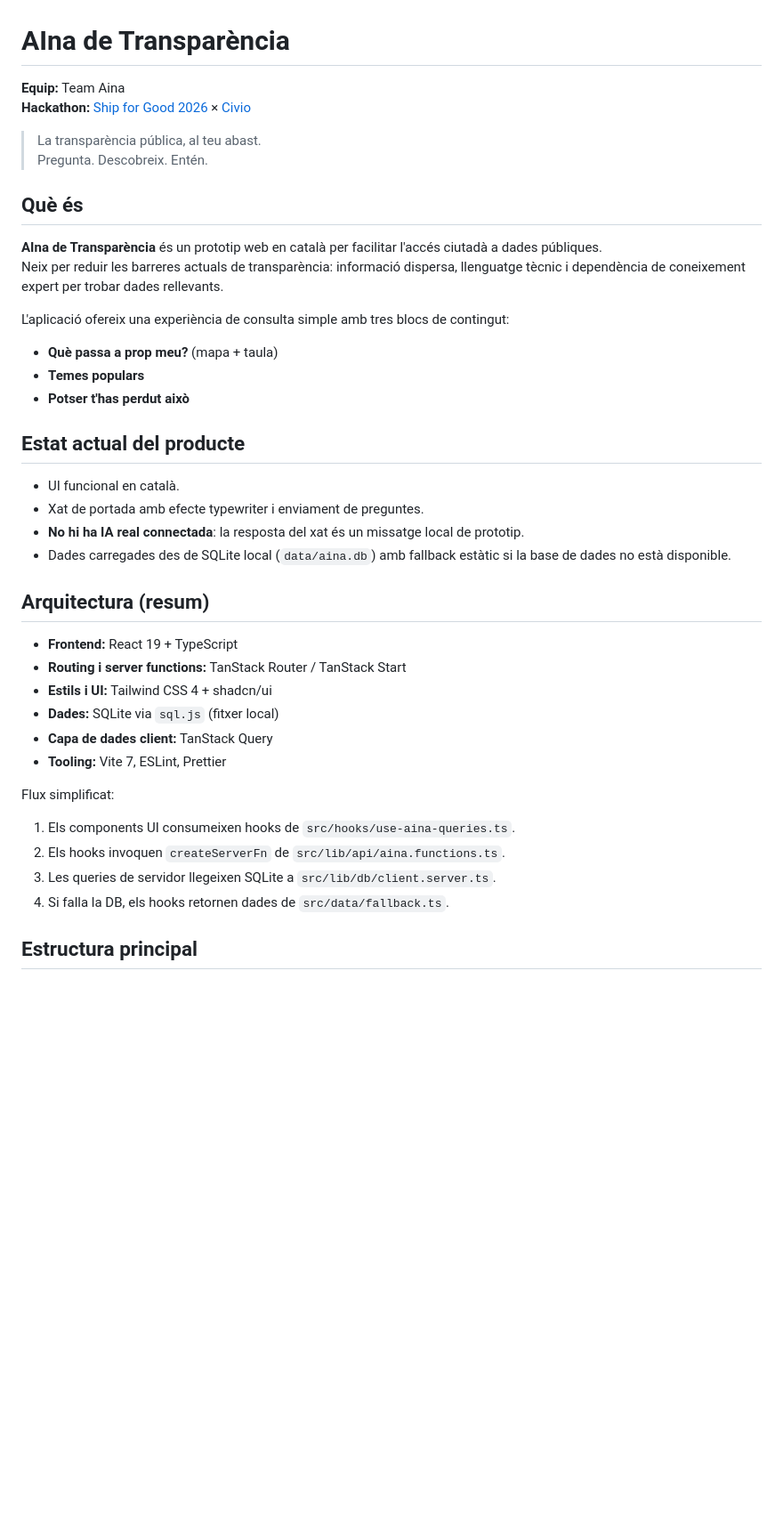
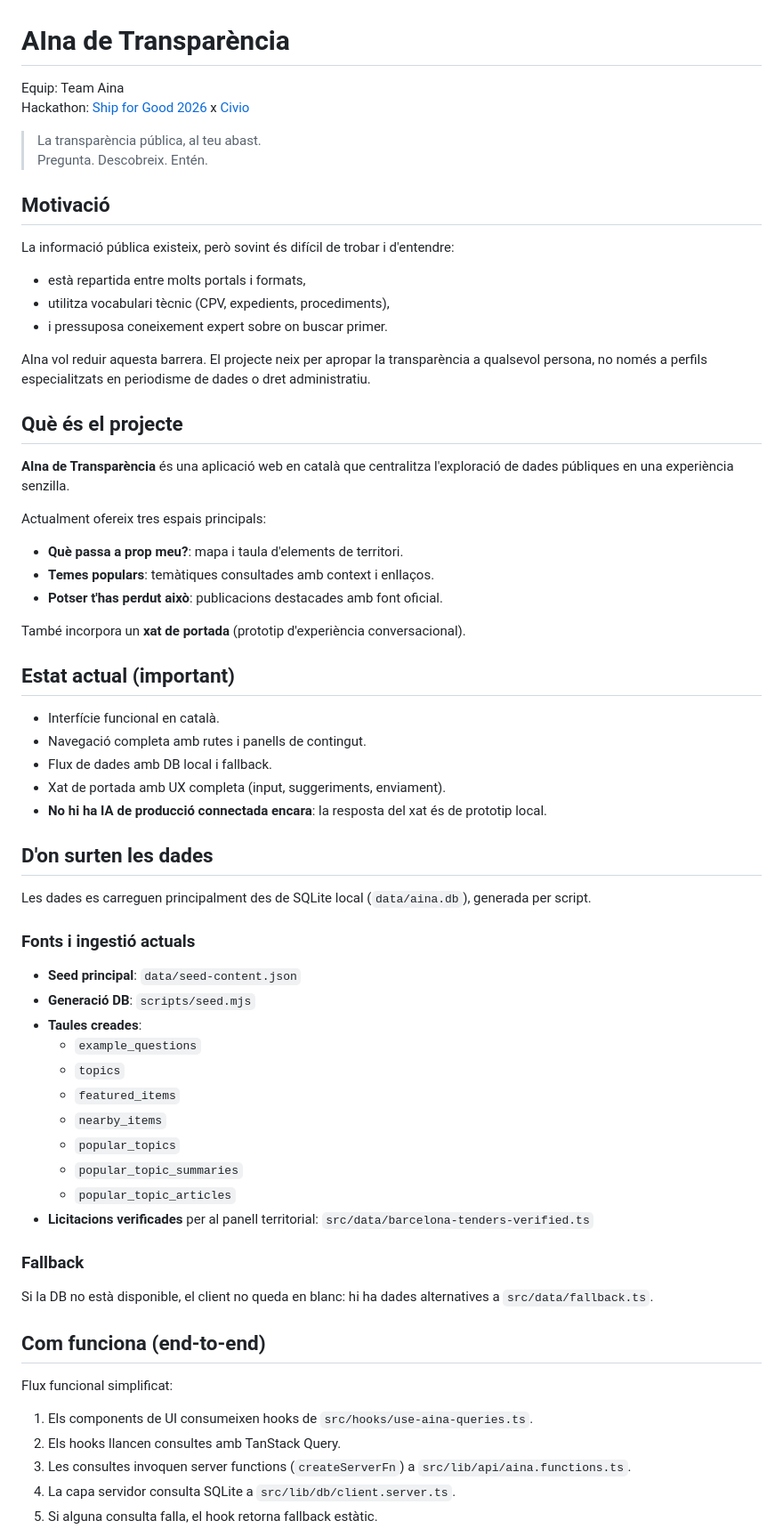
Before and after one commit to ship-for-good/civio-2026, a Markdown page: README.md, the part around one of its changes. Shown at 89% size. Rendered like a GitHub page; blank space fills up the shorter version.

Commit message:
doc: Update info in README

```diff
--- a/README.md
+++ b/README.md
@@ -1,43 +1,70 @@
 # AIna de Transparència
 
-**Equip:** Team Aina
-**Hackathon:** [Ship for Good 2026](https://www.shipforgood.org/es) × [Civio](https://civio.es/)
+Equip: Team Aina
+Hackathon: [Ship for Good 2026](https://www.shipforgood.org/es) x [Civio](https://civio.es/)
 
 > La transparència pública, al teu abast.
 > Pregunta. Descobreix. Entén.
 
-## Què és
+## Motivació
 
-**AIna de Transparència** és un prototip web en català per facilitar l'accés ciutadà a dades públiques.
-Neix per reduir les barreres actuals de transparència: informació dispersa, llenguatge tècnic i dependència de coneixement expert per trobar dades rellevants.
+La informació pública existeix, però sovint és difícil de trobar i d'entendre:
 
-L'aplicació ofereix una experiència de consulta simple amb tres blocs de contingut:
+- està repartida entre molts portals i formats,
+- utilitza vocabulari tècnic (CPV, expedients, procediments),
+- i pressuposa coneixement expert sobre on buscar primer.
 
-- **Què passa a prop meu?** (mapa + taula)
-- **Temes populars**
-- **Potser t'has perdut això**
+AIna vol reduir aquesta barrera. El projecte neix per apropar la transparència a qualsevol persona, no només a perfils especialitzats en periodisme de dades o dret administratiu.
 
-## Estat actual del producte
+## Què és el projecte
 
-- UI funcional en català.
-- Xat de portada amb efecte typewriter i enviament de preguntes.
-- **No hi ha IA real connectada**: la resposta del xat és un missatge local de prototip.
-- Dades carregades des de SQLite local (`data/aina.db`) amb fallback estàtic si la base de dades no està disponible.
+**AIna de Transparència** és una aplicació web en català que centralitza l'exploració de dades públiques en una experiència senzilla.
 
-## Arquitectura (resum)
+Actualment ofereix tres espais principals:
 
-- **Frontend:** React 19 + TypeScript
-- **Routing i server functions:** TanStack Router / TanStack Start
-- **Estils i UI:** Tailwind CSS 4 + shadcn/ui
-- **Dades:** SQLite via `sql.js` (fitxer local)
-- **Capa de dades client:** TanStack Query
-- **Tooling:** Vite 7, ESLint, Prettier
+- **Què passa a prop meu?**: mapa i taula d'elements de territori.
+- **Temes populars**: temàtiques consultades amb context i enllaços.
+- **Potser t'has perdut això**: publicacions destacades amb font oficial.
 
-Flux simplificat:
+També incorpora un **xat de portada** (prototip d'experiència conversacional).
 
-1. Els components UI consumeixen hooks de `src/hooks/use-aina-queries.ts`.
-2. Els hooks invoquen `createServerFn` de `src/lib/api/aina.functions.ts`.
-3. Les queries de servidor llegeixen SQLite a `src/lib/db/client.server.ts`.
-4. Si falla la DB, els hooks retornen dades de `src/data/fallback.ts`.
+## Estat actual (important)
 
-## Estructura principal
+- Interfície funcional en català.
+- Navegació completa amb rutes i panells de contingut.
+- Flux de dades amb DB local i fallback.
+- Xat de portada amb UX completa (input, suggeriments, enviament).
+- **No hi ha IA de producció connectada encara**: la resposta del xat és de prototip local.
+
+## D'on surten les dades
+
+Les dades es carreguen principalment des de SQLite local (`data/aina.db`), generada per script.
+
+### Fonts i ingestió actuals
+
+- **Seed principal**: `data/seed-content.json`
+- **Generació DB**: `scripts/seed.mjs`
+- **Taules creades**:
+  - `example_questions`
+  - `topics`
+  - `featured_items`
+  - `nearby_items`
+  - `popular_topics`
+  - `popular_topic_summaries`
+  - `popular_topic_articles`
+- **Licitacions verificades** per al panell territorial: `src/data/barcelona-tenders-verified.ts`
+
+### Fallback
+
+Si la DB no està disponible, el client no queda en blanc: hi ha dades alternatives a `src/data/fallback.ts`.
+
+## Com funciona (end-to-end)
+
+Flux funcional simplificat:
+
+1. Els components de UI consumeixen hooks de `src/hooks/use-aina-queries.ts`.
+2. Els hooks llancen consultes amb TanStack Query.
+3. Les consultes invoquen server functions (`createServerFn`) a `src/lib/api/aina.functions.ts`.
+4. La capa servidor consulta SQLite a `src/lib/db/client.server.ts`.
+5. Si alguna consulta falla, el hook retorna fallback estàtic.
+
```
Also changed, not shown: other parts of README.md (+121 -51 lines).
